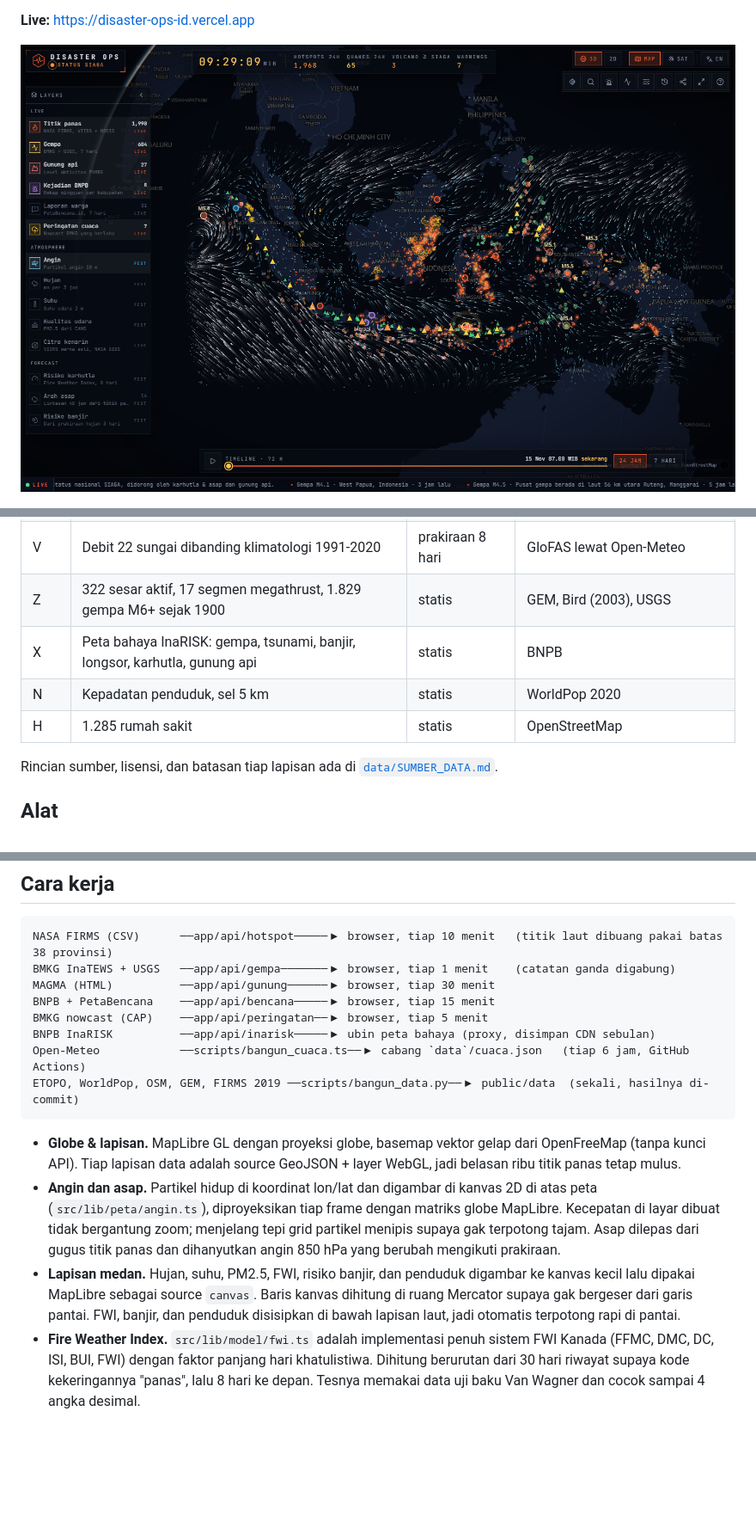
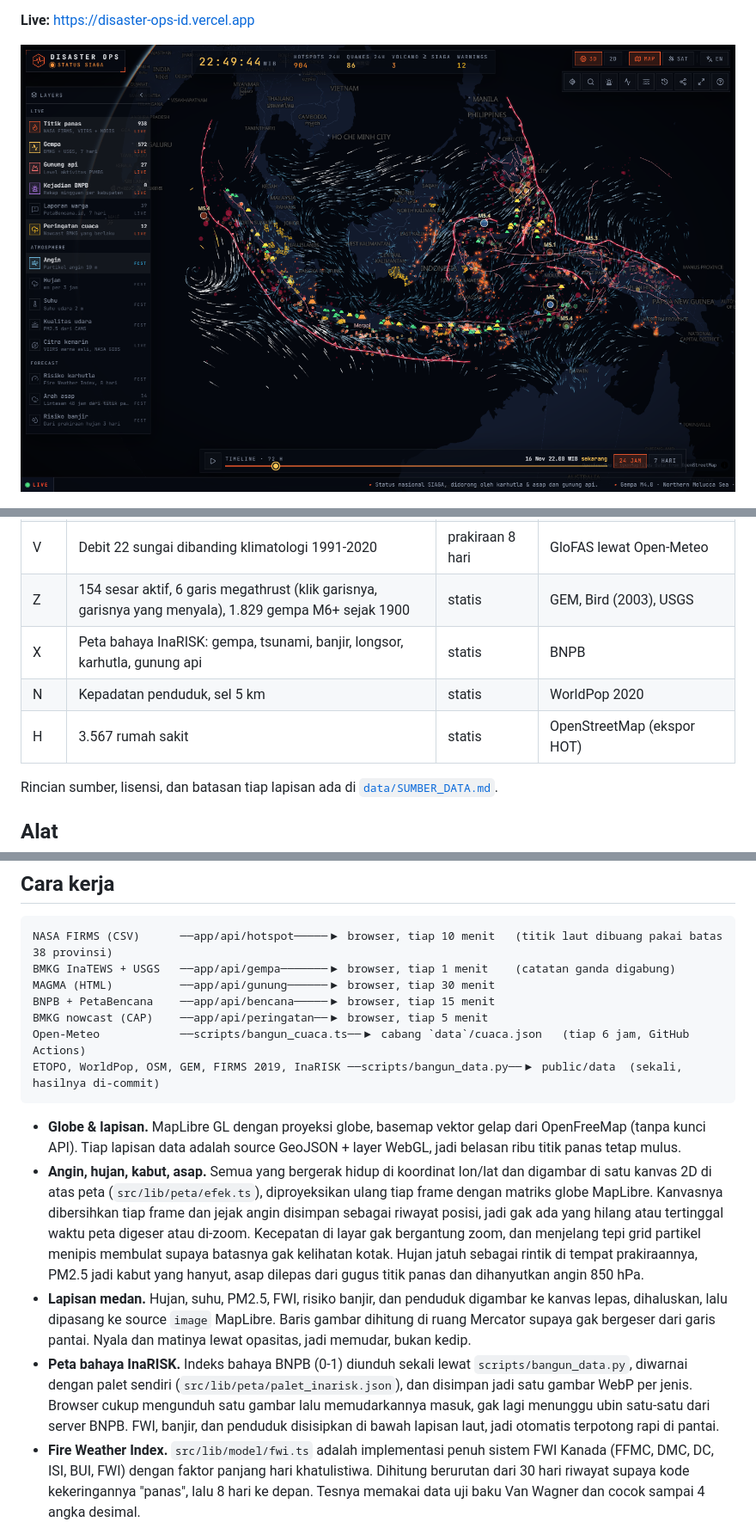
Before and after one commit to Avalon2222/disaster-ops, a Markdown page: README.md, 3 parts joined by grey strips. Shown at 86% size. Rendered like a GitHub page; pictures changed too: docs/screenshots/hero.png; blank space fills up the shorter version.

Commit message:
v1.1.0: changelog, README, screenshot baru

````diff
--- a/README.md
+++ b/README.md
@@ -78,10 +83,10 @@ ditanya *"kalau terjadi di sini, gimana?"*.
 | E | Arah asap: lintasan 48 jam dari gugus titik panas | prakiraan | FIRMS + angin 850 hPa |
 | B | Risiko banjir dari hujan 3 hari terbasah | prakiraan 8 hari | Open-Meteo |
 | V | Debit 22 sungai dibanding klimatologi 1991-2020 | prakiraan 8 hari | GloFAS lewat Open-Meteo |
-| Z | 322 sesar aktif, 17 segmen megathrust, 1.829 gempa M6+ sejak 1900 | statis | GEM, Bird (2003), USGS |
+| Z | 154 sesar aktif, 6 garis megathrust (klik garisnya, garisnya yang menyala), 1.829 gempa M6+ sejak 1900 | statis | GEM, Bird (2003), USGS |
 | X | Peta bahaya InaRISK: gempa, tsunami, banjir, longsor, karhutla, gunung api | statis | BNPB |
 | N | Kepadatan penduduk, sel 5 km | statis | WorldPop 2020 |
-| H | 1.285 rumah sakit | statis | OpenStreetMap |
+| H | 3.567 rumah sakit | statis | OpenStreetMap (ekspor HOT) |
 
 Rincian sumber, lisensi, dan batasan tiap lapisan ada di [`data/SUMBER_DATA.md`](data/SUMBER_DATA.md).
 
@@ -127,19 +132,24 @@ BMKG InaTEWS + USGS   ──app/api/gempa───────▶ browser, tiap
 MAGMA (HTML)          ──app/api/gunung──────▶ browser, tiap 30 menit
 BNPB + PetaBencana    ──app/api/bencana─────▶ browser, tiap 15 menit
 BMKG nowcast (CAP)    ──app/api/peringatan──▶ browser, tiap 5 menit
-BNPB InaRISK          ──app/api/inarisk─────▶ ubin peta bahaya (proxy, disimpan CDN sebulan)
 Open-Meteo            ──scripts/bangun_cuaca.ts──▶ cabang `data`/cuaca.json   (tiap 6 jam, GitHub Actions)
-ETOPO, WorldPop, OSM, GEM, FIRMS 2019 ──scripts/bangun_data.py──▶ public/data  (sekali, hasilnya di-commit)
+ETOPO, WorldPop, OSM, GEM, FIRMS 2019, InaRISK ──scripts/bangun_data.py──▶ public/data  (sekali, hasilnya di-commit)
 ```
 
 - **Globe & lapisan.** MapLibre GL dengan proyeksi globe, basemap vektor gelap dari OpenFreeMap (tanpa kunci API).
   Tiap lapisan data adalah source GeoJSON + layer WebGL, jadi belasan ribu titik panas tetap mulus.
-- **Angin dan asap.** Partikel hidup di koordinat lon/lat dan digambar di kanvas 2D di atas peta
-  (`src/lib/peta/angin.ts`), diproyeksikan tiap frame dengan matriks globe MapLibre. Kecepatan di layar dibuat tidak
-  bergantung zoom; menjelang tepi grid partikel menipis supaya gak terpotong tajam. Asap dilepas dari gugus titik panas
-  dan dihanyutkan angin 850 hPa yang berubah mengikuti prakiraan.
-- **Lapisan medan.** Hujan, suhu, PM2.5, FWI, risiko banjir, dan penduduk digambar ke kanvas kecil lalu dipakai
-  MapLibre sebagai source `canvas`. Baris kanvas dihitung di ruang Mercator supaya gak bergeser dari garis pantai.
+- **Angin, hujan, kabut, asap.** Semua yang bergerak hidup di koordinat lon/lat dan digambar di satu kanvas 2D di
+  atas peta (`src/lib/peta/efek.ts`), diproyeksikan ulang tiap frame dengan matriks globe MapLibre. Kanvasnya
+  dibersihkan tiap frame dan jejak angin disimpan sebagai riwayat posisi, jadi gak ada yang hilang atau tertinggal
+  waktu peta digeser atau di-zoom. Kecepatan di layar gak bergantung zoom, dan menjelang tepi grid partikel menipis
+  membulat supaya batasnya gak kelihatan kotak. Hujan jatuh sebagai rintik di tempat prakiraannya, PM2.5 jadi kabut
+  yang hanyut, asap dilepas dari gugus titik panas dan dihanyutkan angin 850 hPa.
+- **Lapisan medan.** Hujan, suhu, PM2.5, FWI, risiko banjir, dan penduduk digambar ke kanvas lepas, dihaluskan, lalu
+  dipasang ke source `image` MapLibre. Baris gambar dihitung di ruang Mercator supaya gak bergeser dari garis pantai.
+  Nyala dan matinya lewat opasitas, jadi memudar, bukan kedip.
+- **Peta bahaya InaRISK.** Indeks bahaya BNPB (0-1) diunduh sekali lewat `scripts/bangun_data.py`, diwarnai dengan
+  palet sendiri (`src/lib/peta/palet_inarisk.json`), dan disimpan jadi satu gambar WebP per jenis. Browser cukup
+  mengunduh satu gambar lalu memudarkannya masuk, gak lagi menunggu ubin satu-satu dari server BNPB.
   FWI, banjir, dan penduduk disisipkan di bawah lapisan laut, jadi otomatis terpotong rapi di pantai.
 - **Fire Weather Index.** `src/lib/model/fwi.ts` adalah implementasi penuh sistem FWI Kanada (FFMC, DMC, DC, ISI, BUI,
   FWI) dengan faktor panjang hari khatulistiwa. Dihitung berurutan dari 30 hari riwayat supaya kode kekeringannya
````
Also changed, not shown: other parts of README.md (+9 -3 lines), CHANGELOG.md (+33 -0 lines), docs/screenshots/bahaya.png (added), docs/screenshots/hujan.png (added), docs/screenshots/megathrust.png (added), docs/screenshots/mobile.png, 2 other files.
